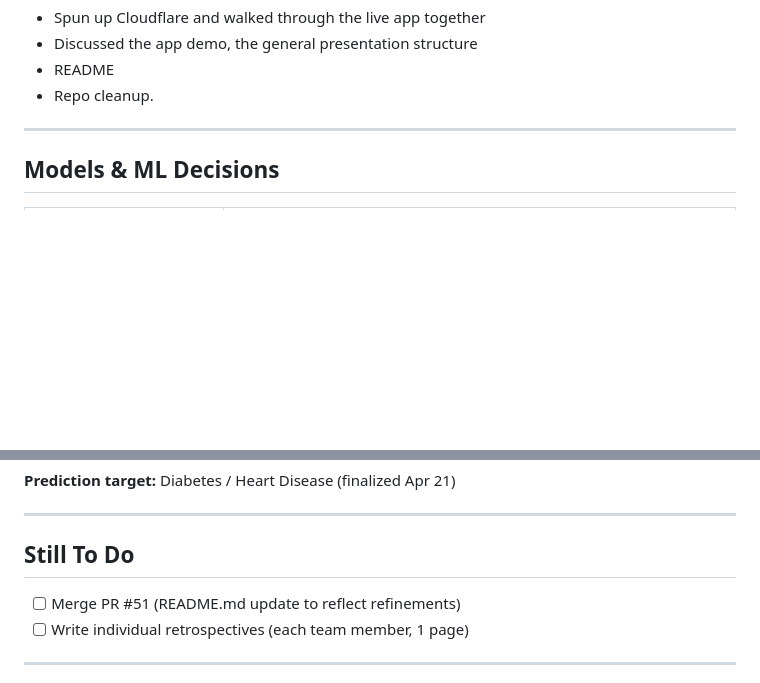
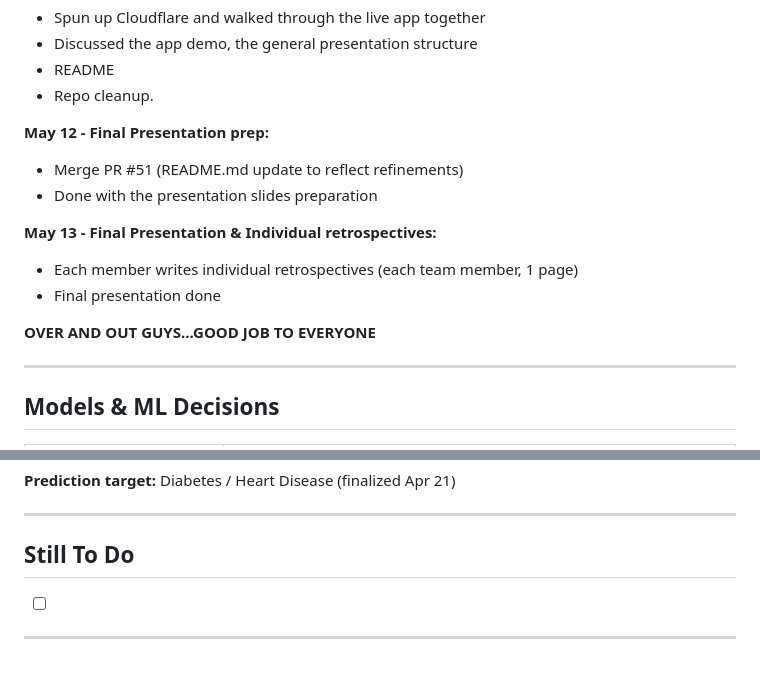
Before and after one commit to hertie-dsa-26/project-scream, a Markdown page: project-log-scream.md, 2 parts joined by grey strips. Rendered like a GitHub page; blank space fills up the shorter version.

Commit message:
project log up to may 13

```diff
--- a/project-log-scream.md
+++ b/project-log-scream.md
@@ -152,6 +152,15 @@ Marci also shares `CLEANUP.md`, `DOCS.md`, and `TODO.md` with the team.
 - README
 - Repo cleanup.
 
+**May 12 - Final Presentation prep:**
+- Merge PR #51 (README.md update to reflect refinements)
+- Done with the presentation slides preparation
+
+**May 13 - Final Presentation & Individual retrospectives:**
+- Each member writes individual retrospectives (each team member, 1 page)
+- Final presentation done
+
+**OVER AND OUT GUYS...GOOD JOB TO EVERYONE**
 
 ---
 
@@ -171,8 +180,7 @@ Marci also shares `CLEANUP.md`, `DOCS.md`, and `TODO.md` with the team.
 
 ## Still To Do
 
-- [ ] Merge PR #51 (README.md update to reflect refinements)
-- [ ] Write individual retrospectives (each team member, 1 page)
+- [ ]
 
 ---
 
```
Also changed, not shown: other parts of project-log-scream.md (+1 -1 lines).
